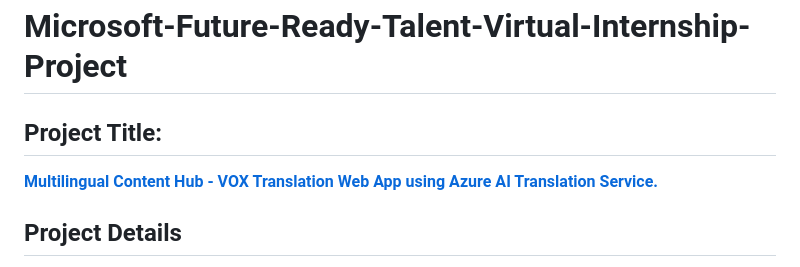
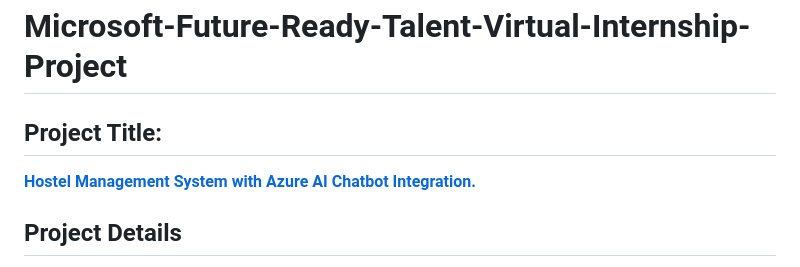
Before and after one commit to SakshiDorge18/Hostel_Management_System, a Markdown page: README.md, the part around the change. Rendered like a GitHub page.

```diff
--- a/README.md
+++ b/README.md
@@ -1,5 +1,5 @@
 <h1>Microsoft-Future-Ready-Talent-Virtual-Internship-Project</h1>
-<h2>Project Title:</h2><b><a href="https://aiwebappazure.azurewebsites.net/">Multilingual Content Hub - VOX Translation Web App using Azure AI Translation Service.</b></a>
+<h2>Project Title:</h2><b><a href="https://aiwebappazure.azurewebsites.net/">Hostel Management System with Azure AI Chatbot Integration.</b></a>
 <br>
 <h2>Project Details</h2>
 <b>Project Demo URL :</b> https://aiwebappazure.azurewebsites.net/ <br>
```
